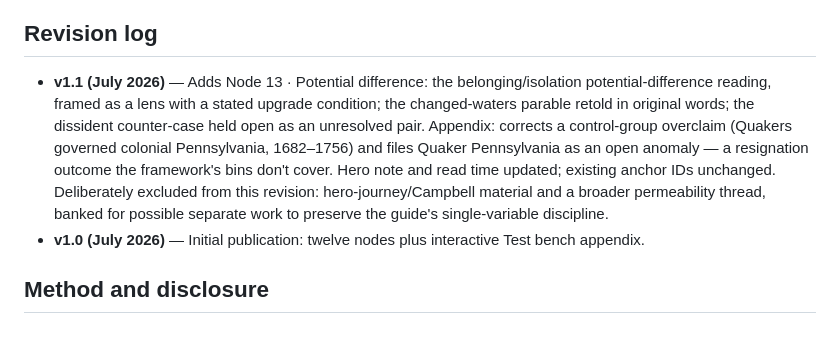
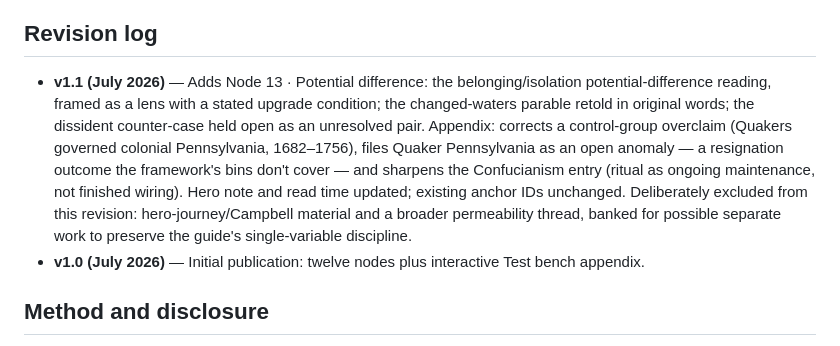
Before and after one commit to bluebflatminor/open-circuits, a Markdown page: README.md, the part around the change. Rendered like a GitHub page.

Commit message:
Revise README for version 1.1 updates and corrections
Updated version 1.1 details to include corrections and clarifications.

```diff
--- a/README.md
+++ b/README.md
@@ -58,7 +58,7 @@ Rename `open-circuits.html` to `index.html`, push to `main`, and enable GitHub P
 
 ## Revision log
 
-- **v1.1 (July 2026)** — Adds Node 13 · Potential difference: the belonging/isolation potential-difference reading, framed as a lens with a stated upgrade condition; the changed-waters parable retold in original words; the dissident counter-case held open as an unresolved pair. Appendix: corrects a control-group overclaim (Quakers governed colonial Pennsylvania, 1682–1756) and files Quaker Pennsylvania as an open anomaly — a resignation outcome the framework's bins don't cover. Hero note and read time updated; existing anchor IDs unchanged. Deliberately excluded from this revision: hero-journey/Campbell material and a broader permeability thread, banked for possible separate work to preserve the guide's single-variable discipline.
+- **v1.1 (July 2026)** — Adds Node 13 · Potential difference: the belonging/isolation potential-difference reading, framed as a lens with a stated upgrade condition; the changed-waters parable retold in original words; the dissident counter-case held open as an unresolved pair. Appendix: corrects a control-group overclaim (Quakers governed colonial Pennsylvania, 1682–1756), files Quaker Pennsylvania as an open anomaly — a resignation outcome the framework's bins don't cover — and sharpens the Confucianism entry (ritual as ongoing maintenance, not finished wiring). Hero note and read time updated; existing anchor IDs unchanged. Deliberately excluded from this revision: hero-journey/Campbell material and a broader permeability thread, banked for possible separate work to preserve the guide's single-variable discipline.
 - **v1.0 (July 2026)** — Initial publication: twelve nodes plus interactive Test bench appendix.
 
 ## Method and disclosure
```
